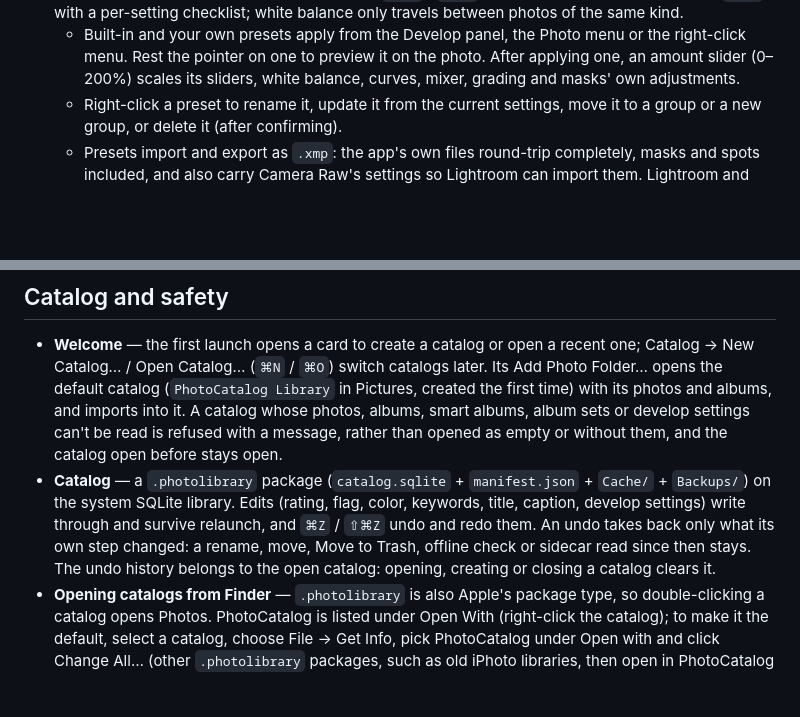
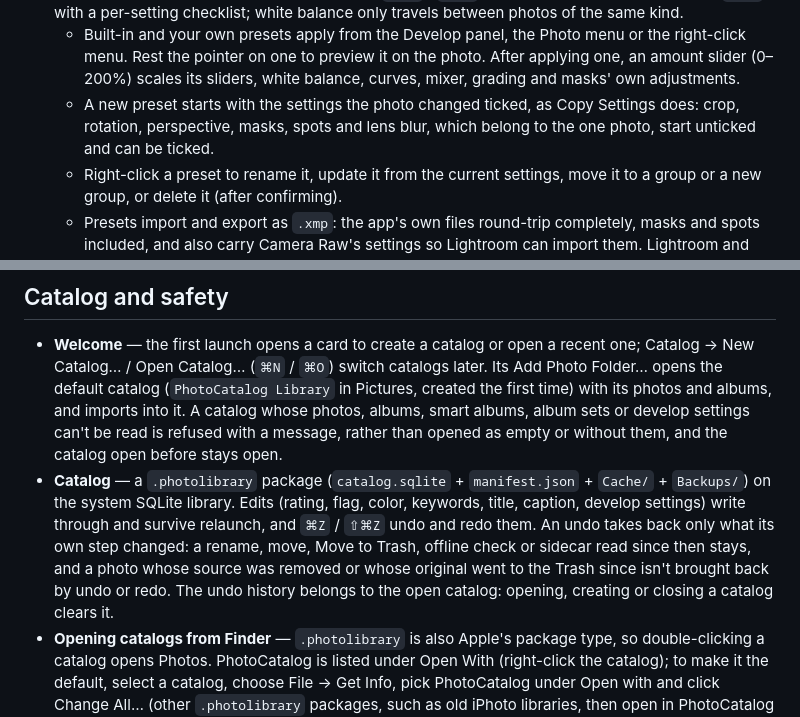
Before and after one commit to euynus/PhotoCatalog, a Markdown page: docs/features.md, 2 parts joined by grey strips. Rendered like a GitHub page; blank space fills up the shorter version.

Commit message:
docs: a new preset's default checklist, and undo leaving removed sources' photos out
Review 3 P2.5

```diff
--- a/docs/features.md
+++ b/docs/features.md
@@ -87,6 +87,7 @@ The full reference to what PhotoCatalog does; [README](../README.md) has the ove
 - **Snapshots and history** — snapshots are named states to come back to (new, rename, update, delete); a per-photo history of every edit is kept in the catalog. Click a step or snapshot to return to it; undo takes a step away, redo puts it back.
 - **Presets and sync** — copy and paste settings (`⇧⌘C` / `⇧⌘V`) or sync them across a selection (`⇧⌘S`) with a per-setting checklist; white balance only travels between photos of the same kind.
   - Built-in and your own presets apply from the Develop panel, the Photo menu or the right-click menu. Rest the pointer on one to preview it on the photo. After applying one, an amount slider (0–200%) scales its sliders, white balance, curves, mixer, grading and masks' own adjustments.
+  - A new preset starts with the settings the photo changed ticked, as Copy Settings does: crop, rotation, perspective, masks, spots and lens blur, which belong to the one photo, start unticked and can be ticked.
   - Right-click a preset to rename it, update it from the current settings, move it to a group or a new group, or delete it (after confirming).
   - Presets import and export as `.xmp`: the app's own files round-trip completely, masks and spots included, and also carry Camera Raw's settings so Lightroom can import them. Lightroom and Camera Raw presets bring in the settings the two apps share, and the app says what it left out.
   - RAW defaults per camera (Settings → Develop): one preset for every camera and one for each camera, or the photo as shot. They apply at import, under the import preset, and resetting a photo returns to them. Right-click a preset to make it the current camera's default.
@@ -133,7 +134,7 @@ Replies are checked rather than trusted: a search filter counts only when the se
 ## Catalog and safety
 
 - **Welcome** — the first launch opens a card to create a catalog or open a recent one; Catalog → New Catalog… / Open Catalog… (`⌘N` / `⌘O`) switch catalogs later. Its Add Photo Folder… opens the default catalog (`PhotoCatalog Library` in Pictures, created the first time) with its photos and albums, and imports into it. A catalog whose photos, albums, smart albums, album sets or develop settings can't be read is refused with a message, rather than opened as empty or without them, and the catalog open before stays open.
-- **Catalog** — a `.photolibrary` package (`catalog.sqlite` + `manifest.json` + `Cache/` + `Backups/`) on the system SQLite library. Edits (rating, flag, color, keywords, title, caption, develop settings) write through and survive relaunch, and `⌘Z` / `⇧⌘Z` undo and redo them. An undo takes back only what its own step changed: a rename, move, Move to Trash, offline check or sidecar read since then stays. The undo history belongs to the open catalog: opening, creating or closing a catalog clears it.
+- **Catalog** — a `.photolibrary` package (`catalog.sqlite` + `manifest.json` + `Cache/` + `Backups/`) on the system SQLite library. Edits (rating, flag, color, keywords, title, caption, develop settings) write through and survive relaunch, and `⌘Z` / `⇧⌘Z` undo and redo them. An undo takes back only what its own step changed: a rename, move, Move to Trash, offline check or sidecar read since then stays, and a photo whose source was removed or whose original went to the Trash since isn't brought back by undo or redo. The undo history belongs to the open catalog: opening, creating or closing a catalog clears it.
 - **Opening catalogs from Finder** — `.photolibrary` is also Apple's package type, so double-clicking a catalog opens Photos. PhotoCatalog is listed under Open With (right-click the catalog); to make it the default, select a catalog, choose File → Get Info, pick PhotoCatalog under Open with and click Change All… (other `.photolibrary` packages, such as old iPhoto libraries, then open in PhotoCatalog too, which turns them down as not valid). A catalog opened from Finder loads like Open Catalog…, whether or not it's among the recent ones.
 - **Backup** — the status bar and automatic snapshots back up the catalog's SQLite database only (Maintenance → Create Catalog Snapshot / Restore Catalog Snapshot…); the status bar's last-backup time is when the newest snapshot was made. A snapshot is SQLite's own copy of the database as of one moment, so edits made while it's taken can't tear it. Restore refuses a damaged snapshot (it runs SQLite's integrity check first) and one made by a newer version (saying so) before anything is replaced, and a restored snapshot that still won't open is reported; either way the catalog is left or put back as it was. Maintenance → Full Backup and Restore… creates a verified `.photobackup` containing catalog metadata and history, active originals, XMP, the catalog's Config and the LUT and fill resources it references. Restore creates a new `.photolibrary`; it never overwrites or switches the current library and doesn't resume old imports. Missing originals or resources fail the backup — a photo the app renames, moves or relinks (or whose drive comes back under another name) takes its generated fills along, so they're still there for it, and aren't made again; previews, deleted originals, global preferences and preset lists, credentials and unsaved editing drafts are left out.
 - **Task Center** (status-bar task button, or Maintenance → Task Center…) — catalog-scoped import, rendered export, enhancement, preview, backup and restore work, with actual progress and failure details. Controls come from the engine that owns the work; reopening never replays exports or network requests. History keeps the newest 200 finished tasks and up to 100 failure details per task without dropping active work; interrupted work and history write failures stay visible. Operational history lives in the catalog's Logs folder and is left out of full backups.
```
